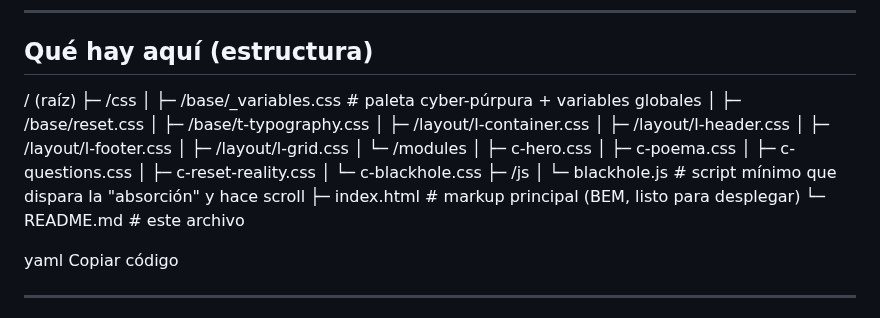
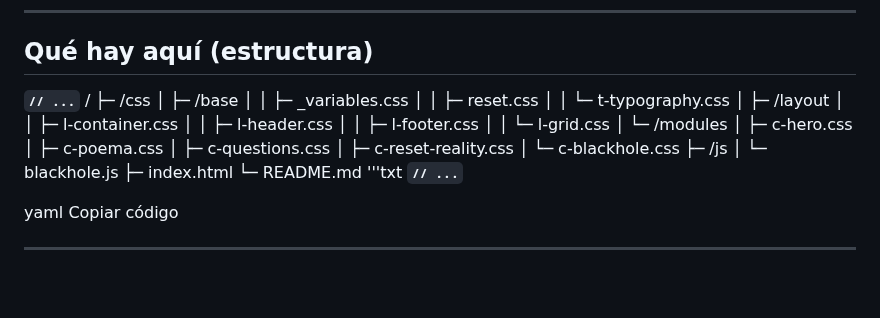
Before and after one commit to fel053/cyberdoze, a Markdown page: README.md, the part around the change. GitHub-like rendering; blank space fills up the shorter version.

```diff
--- a/README.md
+++ b/README.md
@@ -12,25 +12,30 @@ Si Nicanor Parra hubiera diseñado frontends y Krishnamurti dejara notas en los
 
 ## Qué hay aquí (estructura)
 
-/ (raíz)
+**`// ...`**
+/
 ├─ /css
-│ ├─ /base/_variables.css # paleta cyber-púrpura + variables globales
-│ ├─ /base/reset.css
-│ ├─ /base/t-typography.css
-│ ├─ /layout/l-container.css
-│ ├─ /layout/l-header.css
-│ ├─ /layout/l-footer.css
-│ ├─ /layout/l-grid.css
-│ └─ /modules
-│ ├─ c-hero.css
-│ ├─ c-poema.css
-│ ├─ c-questions.css
-│ ├─ c-reset-reality.css
-│ └─ c-blackhole.css
+│  ├─ /base
+│  │  ├─ _variables.css
+│  │  ├─ reset.css
+│  │  └─ t-typography.css
+│  ├─ /layout
+│  │  ├─ l-container.css
+│  │  ├─ l-header.css
+│  │  ├─ l-footer.css
+│  │  └─ l-grid.css
+│  └─ /modules
+│     ├─ c-hero.css
+│     ├─ c-poema.css
+│     ├─ c-questions.css
+│     ├─ c-reset-reality.css
+│     └─ c-blackhole.css
 ├─ /js
-│ └─ blackhole.js # script mínimo que dispara la "absorción" y hace scroll
-├─ index.html # markup principal (BEM, listo para desplegar)
-└─ README.md # este archivo
+│  └─ blackhole.js
+├─ index.html
+└─ README.md
+'''txt
+**`// ...`**
 
 yaml
 Copiar código
```
